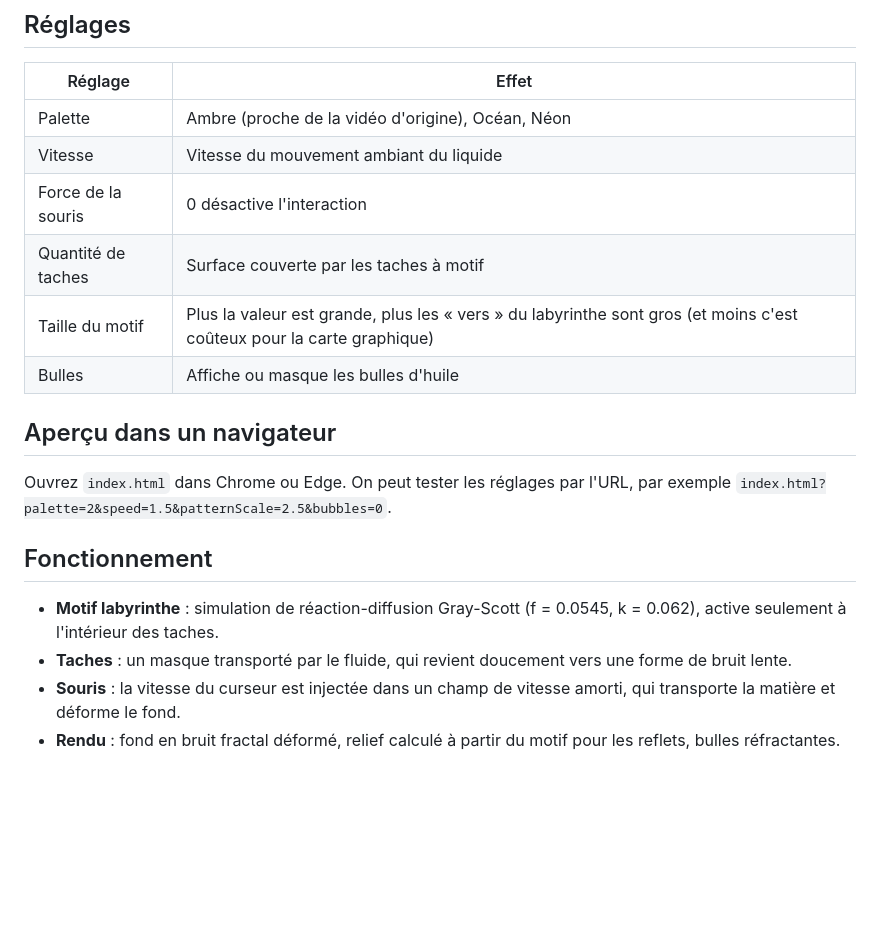
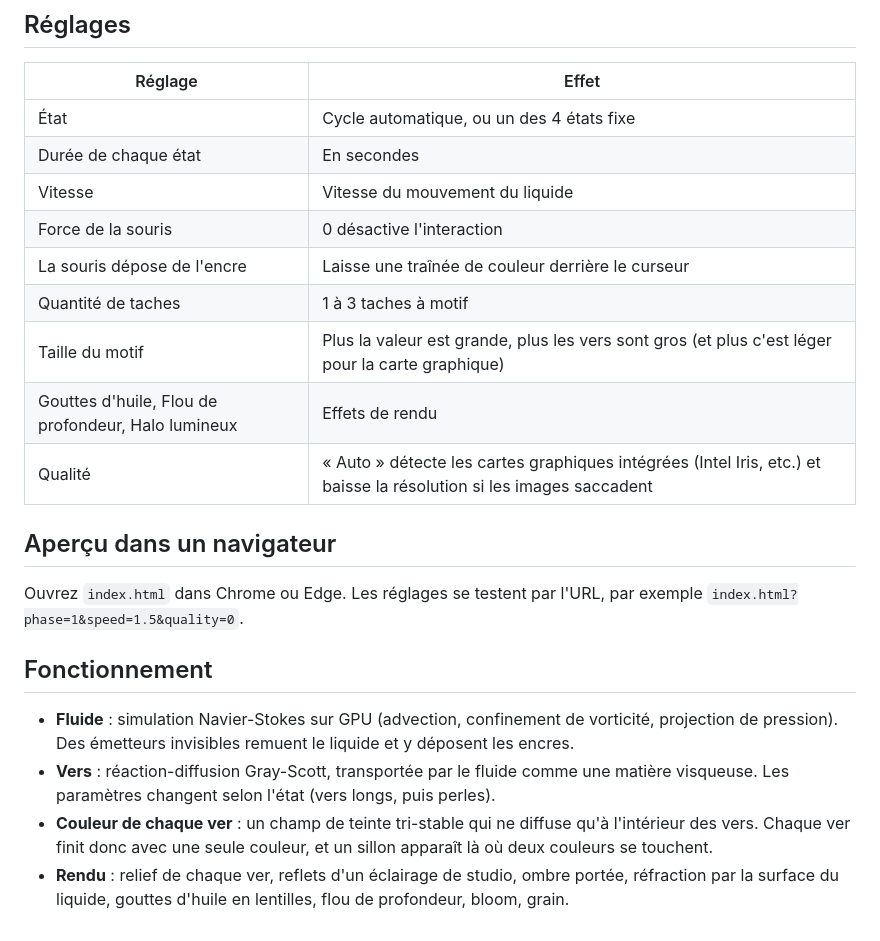
Before and after one commit to bey0ne/fluid-art-wallpaper, a Markdown page: README.md, the part around one of its changes. Drawn GitHub-style; blank space fills up the shorter version.

```diff
--- a/README.md
+++ b/README.md
@@ -19,20 +41,23 @@ Inspiré par l'esthétique des films de « fluid art » microscopique. Tout est
 
 | Réglage | Effet |
 | --- | --- |
-| Palette | Ambre (proche de la vidéo d'origine), Océan, Néon |
-| Vitesse | Vitesse du mouvement ambiant du liquide |
+| État | Cycle automatique, ou un des 4 états fixe |
+| Durée de chaque état | En secondes |
+| Vitesse | Vitesse du mouvement du liquide |
 | Force de la souris | 0 désactive l'interaction |
-| Quantité de taches | Surface couverte par les taches à motif |
-| Taille du motif | Plus la valeur est grande, plus les « vers » du labyrinthe sont gros (et moins c'est coûteux pour la carte graphique) |
-| Bulles | Affiche ou masque les bulles d'huile |
+| La souris dépose de l'encre | Laisse une traînée de couleur derrière le curseur |
+| Quantité de taches | 1 à 3 taches à motif |
+| Taille du motif | Plus la valeur est grande, plus les vers sont gros (et plus c'est léger pour la carte graphique) |
+| Gouttes d'huile, Flou de profondeur, Halo lumineux | Effets de rendu |
+| Qualité | « Auto » détecte les cartes graphiques intégrées (Intel Iris, etc.) et baisse la résolution si les images saccadent |
 
 ## Aperçu dans un navigateur
 
-Ouvrez `index.html` dans Chrome ou Edge. On peut tester les réglages par l'URL, par exemple `index.html?palette=2&speed=1.5&patternScale=2.5&bubbles=0`.
+Ouvrez `index.html` dans Chrome ou Edge. Les réglages se testent par l'URL, par exemple `index.html?phase=1&speed=1.5&quality=0`.
 
 ## Fonctionnement
 
-- **Motif labyrinthe** : simulation de réaction-diffusion Gray-Scott (f = 0.0545, k = 0.062), active seulement à l'intérieur des taches.
-- **Taches** : un masque transporté par le fluide, qui revient doucement vers une forme de bruit lente.
-- **Souris** : la vitesse du curseur est injectée dans un champ de vitesse amorti, qui transporte la matière et déforme le fond.
-- **Rendu** : fond en bruit fractal déformé, relief calculé à partir du motif pour les reflets, bulles réfractantes.
+- **Fluide** : simulation Navier-Stokes sur GPU (advection, confinement de vorticité, projection de pression). Des émetteurs invisibles remuent le liquide et y déposent les encres.
+- **Vers** : réaction-diffusion Gray-Scott, transportée par le fluide comme une matière visqueuse. Les paramètres changent selon l'état (vers longs, puis perles).
+- **Couleur de chaque ver** : un champ de teinte tri-stable qui ne diffuse qu'à l'intérieur des vers. Chaque ver finit donc avec une seule couleur, et un sillon apparaît là où deux couleurs se touchent.
+- **Rendu** : relief de chaque ver, reflets d'un éclairage de studio, ombre portée, réfraction par la surface du liquide, gouttes d'huile en lentilles, flou de profondeur, bloom, grain.
```
Also changed, not shown: other parts of README.md (+31 -9 lines), docs/souris.jpg, preview.jpg, 2 other files.
